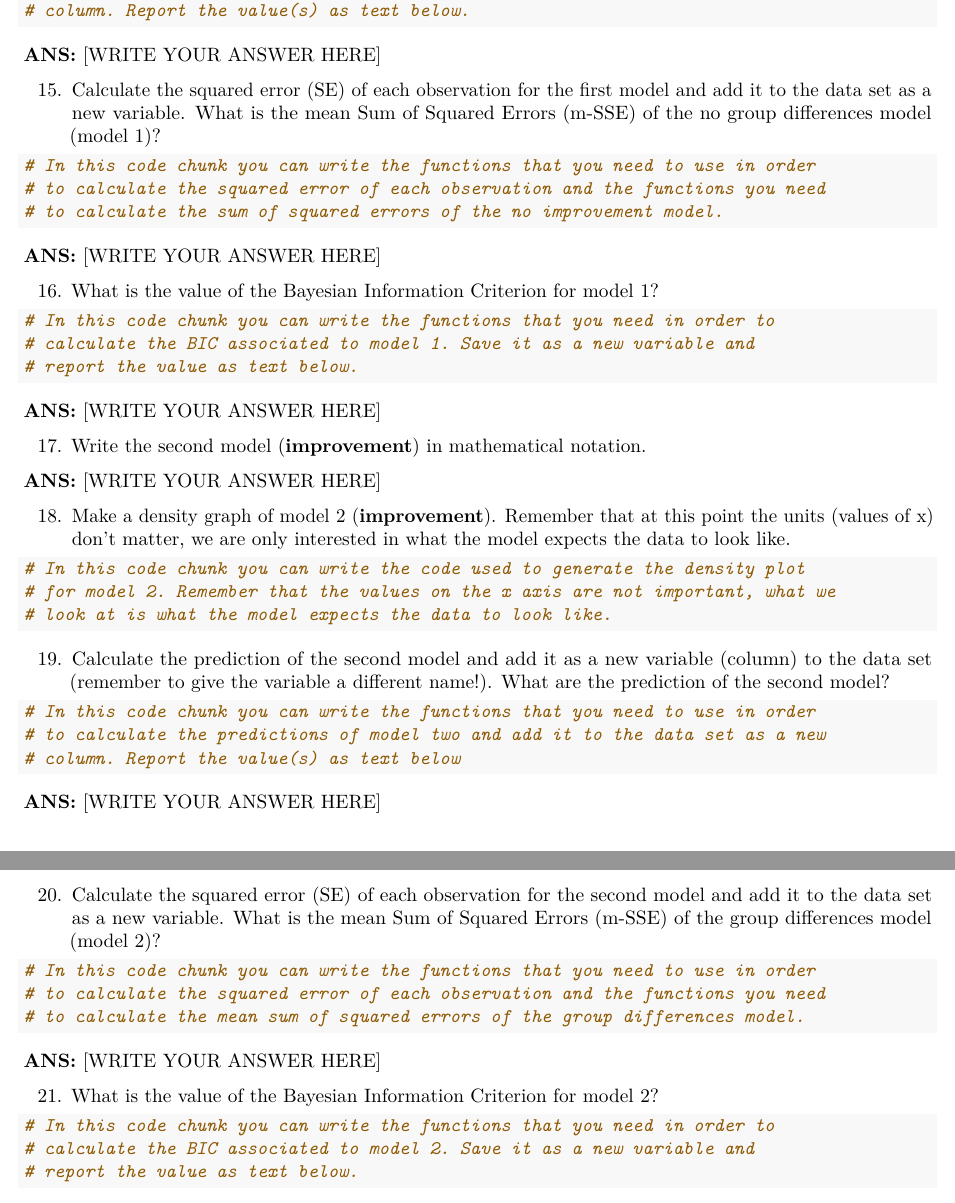
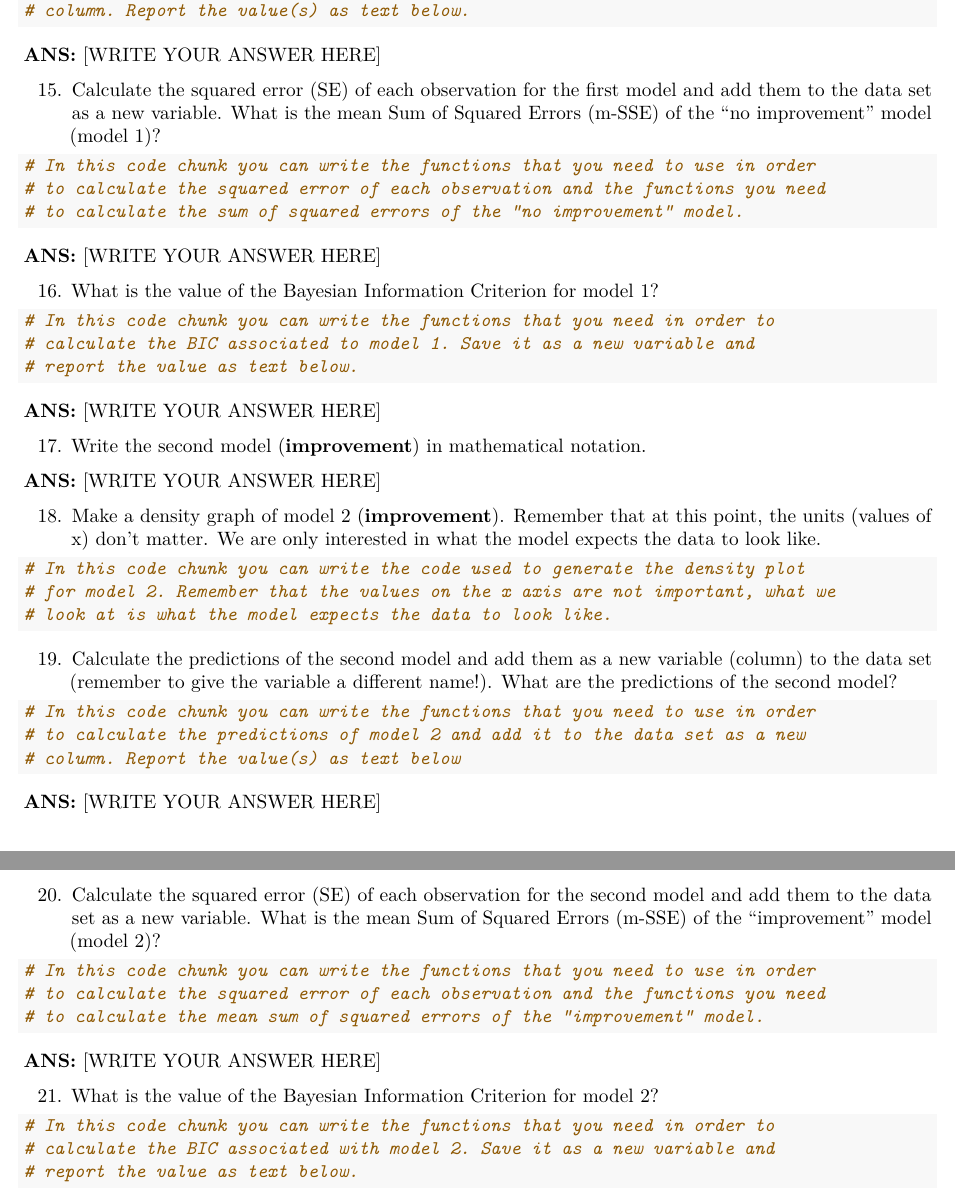
Before and after one commit to ManuelVU/psych-10c, an R Markdown document (templates/homework-2.Rmd): two parts of pages 3 and 4 of 4, joined at a grey line, cut so that both start at the same text. Rendered offline with R 4.5, knitr and Pandoc, then LaTeX, with nearby package versions.

Commit message:
more typo adjustments

````diff
--- a/templates/homework-2.Rmd
+++ b/templates/homework-2.Rmd
@@ -187,13 +187,13 @@ assume that the model variance is equal to 2.
 **ANS:** [WRITE YOUR ANSWER HERE]
 
 15. Calculate the squared error (SE) of each observation for the first model and
-add it to the data set as a new variable. What is the mean Sum of Squared Errors
-(m-SSE) of the no group differences model (model 1)?
+add them to the data set as a new variable. What is the mean Sum of Squared Errors
+(m-SSE) of the "no improvement" model (model 1)?
 
 ```{r sse-m1-s2, echo = TRUE}
 # In this code chunk you can write the functions that you need to use in order
 # to calculate the squared error of each observation and the functions you need
-# to calculate the sum of squared errors of the no improvement model.
+# to calculate the sum of squared errors of the "no improvement" model.
 ```
 **ANS:** [WRITE YOUR ANSWER HERE]
 
@@ -212,7 +212,7 @@ add it to the data set as a new variable. What is the mean Sum of Squared Errors
 **ANS:** [WRITE YOUR ANSWER HERE]
 
 18. Make a density graph of model 2 (**improvement**). Remember that at
-this point the units (values of x) don't matter, we are only interested in what
+this point, the units (values of x) don't matter. We are only interested in what
 the model expects the data to look like.
 
 ```{r density-m2-s2, echo = TRUE, fig.align = 'center'}
@@ -221,26 +221,26 @@ the model expects the data to look like.
 # look at is what the model expects the data to look like.
 ```
 
-19. Calculate the prediction of the second model and add it as a new variable
+19. Calculate the predictions of the second model and add them as a new variable
 (column) to the data set (remember to give the variable a different name!). What
-are the prediction of the second model?
+are the predictions of the second model?
 
 ```{r pred-m2-s2, echo = TRUE}
 # In this code chunk you can write the functions that you need to use in order
-# to calculate the predictions of model two and add it to the data set as a new
+# to calculate the predictions of model 2 and add it to the data set as a new
 # column. Report the value(s) as text below
 ```
 
 **ANS:** [WRITE YOUR ANSWER HERE]
 
 20. Calculate the squared error (SE) of each observation for the second model
-and add it to the data set as a new variable. What is the mean Sum of Squared
-Errors (m-SSE) of the group differences model (model 2)?
+and add them to the data set as a new variable. What is the mean Sum of Squared
+Errors (m-SSE) of the "improvement" model (model 2)?
 
 ```{r sse-m2-s2, echo = TRUE}
 # In this code chunk you can write the functions that you need to use in order
 # to calculate the squared error of each observation and the functions you need
-# to calculate the mean sum of squared errors of the group differences model.
+# to calculate the mean sum of squared errors of the "improvement" model.
 ```
 
 **ANS:** [WRITE YOUR ANSWER HERE]
@@ -249,7 +249,7 @@ Errors (m-SSE) of the group differences model (model 2)?
 
 ```{r bic-m2-s2, echo = TRUE}
 # In this code chunk you can write the functions that you need in order to
-# calculate the BIC associated to model 2. Save it as a new variable and
+# calculate the BIC associated with model 2. Save it as a new variable and
 # report the value as text below.
 ```
 
````
Also changed, not shown: templates/homework-2.Rmd (4 more changed lines).
